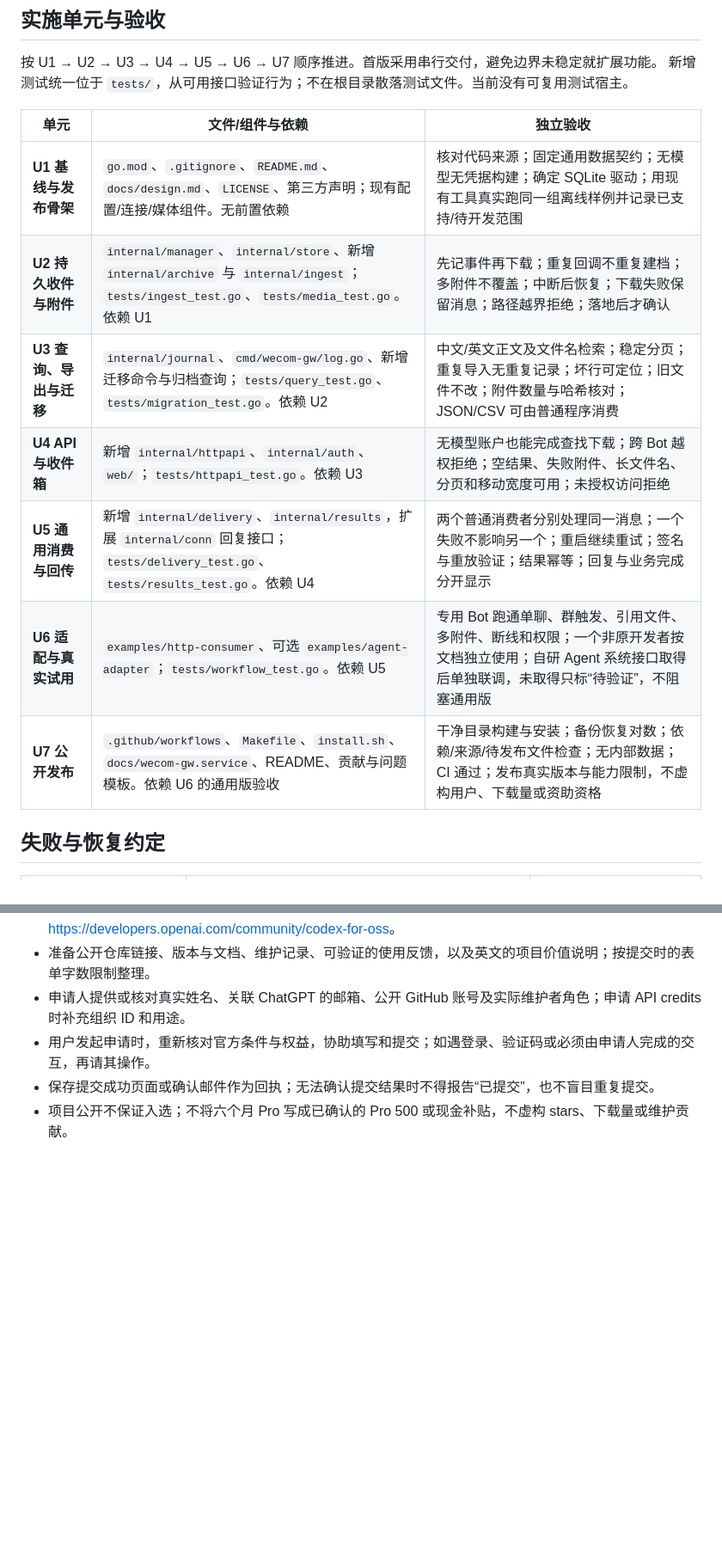
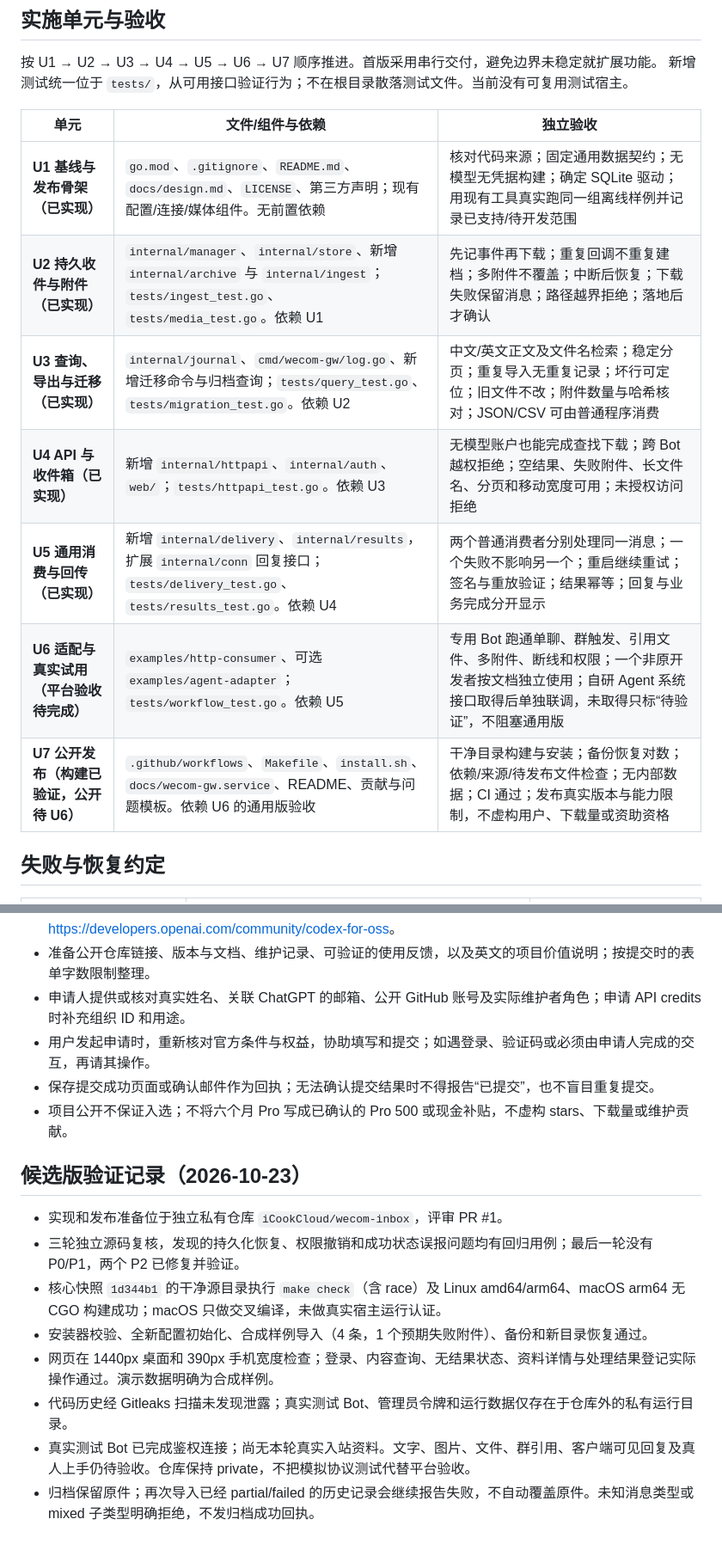
Before and after one commit to iCookCloud/wecom-inbox, a Markdown page: docs/design.md, 2 parts joined by grey strips. Shown at 86% size. Drawn GitHub-style; blank space fills up the shorter version.

Commit message:
test: verify standalone consumer workflow and document release gates

```diff
--- a/docs/design.md
+++ b/docs/design.md
@@ -81,13 +81,13 @@ README 记载的 2026-07 实测属于历史证据；本次规划没有重跑真
 
 | 单元 | 文件/组件与依赖 | 独立验收 |
 |---|---|---|
-| **U1 基线与发布骨架** | `go.mod`、`.gitignore`、`README.md`、`docs/design.md`、`LICENSE`、第三方声明；现有配置/连接/媒体组件。无前置依赖 | 核对代码来源；固定通用数据契约；无模型无凭据构建；确定 SQLite 驱动；用现有工具真实跑同一组离线样例并记录已支持/待开发范围 |
-| **U2 持久收件与附件** | `internal/manager`、`internal/store`、新增 `internal/archive` 与 `internal/ingest`；`tests/ingest_test.go`、`tests/media_test.go`。依赖 U1 | 先记事件再下载；重复回调不重复建档；多附件不覆盖；中断后恢复；下载失败保留消息；路径越界拒绝；落地后才确认 |
-| **U3 查询、导出与迁移** | `internal/journal`、`cmd/wecom-gw/log.go`、新增迁移命令与归档查询；`tests/query_test.go`、`tests/migration_test.go`。依赖 U2 | 中文/英文正文及文件名检索；稳定分页；重复导入无重复记录；坏行可定位；旧文件不改；附件数量与哈希核对；JSON/CSV 可由普通程序消费 |
-| **U4 API 与收件箱** | 新增 `internal/httpapi`、`internal/auth`、`web/`；`tests/httpapi_test.go`。依赖 U3 | 无模型账户也能完成查找下载；跨 Bot 越权拒绝；空结果、失败附件、长文件名、分页和移动宽度可用；未授权访问拒绝 |
-| **U5 通用消费与回传** | 新增 `internal/delivery`、`internal/results`，扩展 `internal/conn` 回复接口；`tests/delivery_test.go`、`tests/results_test.go`。依赖 U4 | 两个普通消费者分别处理同一消息；一个失败不影响另一个；重启继续重试；签名与重放验证；结果幂等；回复与业务完成分开显示 |
-| **U6 适配与真实试用** | `examples/http-consumer`、可选 `examples/agent-adapter`；`tests/workflow_test.go`。依赖 U5 | 专用 Bot 跑通单聊、群触发、引用文件、多附件、断线和权限；一个非原开发者按文档独立使用；自研 Agent 系统接口取得后单独联调，未取得只标“待验证”，不阻塞通用版 |
-| **U7 公开发布** | `.github/workflows`、`Makefile`、`install.sh`、`docs/wecom-gw.service`、README、贡献与问题模板。依赖 U6 的通用版验收 | 干净目录构建与安装；备份恢复对数；依赖/来源/待发布文件检查；无内部数据；CI 通过；发布真实版本与能力限制，不虚构用户、下载量或资助资格 |
+| **U1 基线与发布骨架（已实现）** | `go.mod`、`.gitignore`、`README.md`、`docs/design.md`、`LICENSE`、第三方声明；现有配置/连接/媒体组件。无前置依赖 | 核对代码来源；固定通用数据契约；无模型无凭据构建；确定 SQLite 驱动；用现有工具真实跑同一组离线样例并记录已支持/待开发范围 |
+| **U2 持久收件与附件（已实现）** | `internal/manager`、`internal/store`、新增 `internal/archive` 与 `internal/ingest`；`tests/ingest_test.go`、`tests/media_test.go`。依赖 U1 | 先记事件再下载；重复回调不重复建档；多附件不覆盖；中断后恢复；下载失败保留消息；路径越界拒绝；落地后才确认 |
+| **U3 查询、导出与迁移（已实现）** | `internal/journal`、`cmd/wecom-gw/log.go`、新增迁移命令与归档查询；`tests/query_test.go`、`tests/migration_test.go`。依赖 U2 | 中文/英文正文及文件名检索；稳定分页；重复导入无重复记录；坏行可定位；旧文件不改；附件数量与哈希核对；JSON/CSV 可由普通程序消费 |
+| **U4 API 与收件箱（已实现）** | 新增 `internal/httpapi`、`internal/auth`、`web/`；`tests/httpapi_test.go`。依赖 U3 | 无模型账户也能完成查找下载；跨 Bot 越权拒绝；空结果、失败附件、长文件名、分页和移动宽度可用；未授权访问拒绝 |
+| **U5 通用消费与回传（已实现）** | 新增 `internal/delivery`、`internal/results`，扩展 `internal/conn` 回复接口；`tests/delivery_test.go`、`tests/results_test.go`。依赖 U4 | 两个普通消费者分别处理同一消息；一个失败不影响另一个；重启继续重试；签名与重放验证；结果幂等；回复与业务完成分开显示 |
+| **U6 适配与真实试用（平台验收待完成）** | `examples/http-consumer`、可选 `examples/agent-adapter`；`tests/workflow_test.go`。依赖 U5 | 专用 Bot 跑通单聊、群触发、引用文件、多附件、断线和权限；一个非原开发者按文档独立使用；自研 Agent 系统接口取得后单独联调，未取得只标“待验证”，不阻塞通用版 |
+| **U7 公开发布（构建已验证，公开待 U6）** | `.github/workflows`、`Makefile`、`install.sh`、`docs/wecom-gw.service`、README、贡献与问题模板。依赖 U6 的通用版验收 | 干净目录构建与安装；备份恢复对数；依赖/来源/待发布文件检查；无内部数据；CI 通过；发布真实版本与能力限制，不虚构用户、下载量或资助资格 |
 
 ## 失败与恢复约定
 
@@ -127,3 +127,15 @@ Agent 专有适配需要对方接口说明或最小调用示例；不为此阻
 - 用户发起申请时，重新核对官方条件与权益，协助填写和提交；如遇登录、验证码或必须由申请人完成的交互，再请其操作。
 - 保存提交成功页面或确认邮件作为回执；无法确认提交结果时不得报告“已提交”，也不盲目重复提交。
 - 项目公开不保证入选；不将六个月 Pro 写成已确认的 Pro 500 或现金补贴，不虚构 stars、下载量或维护贡献。
+
+
+## 候选版验证记录（2026-10-23）
+
+- 实现和发布准备位于独立私有仓库 `iCookCloud/wecom-inbox`，评审 PR #1。
+- 三轮独立源码复核，发现的持久化恢复、权限撤销和成功状态误报问题均有回归用例；最后一轮没有 P0/P1，两个 P2 已修复并验证。
+- 核心快照 `1d344b1` 的干净源目录执行 `make check`（含 race）及 Linux amd64/arm64、macOS arm64 无 CGO 构建成功；macOS 只做交叉编译，未做真实宿主运行认证。
+- 安装器校验、全新配置初始化、合成样例导入（4 条，1 个预期失败附件）、备份和新目录恢复通过。
+- 网页在 1440px 桌面和 390px 手机宽度检查；登录、内容查询、无结果状态、资料详情与处理结果登记实际操作通过。演示数据明确为合成样例。
+- 代码历史经 Gitleaks 扫描未发现泄露；真实测试 Bot、管理员令牌和运行数据仅存在于仓库外的私有运行目录。
+- 真实测试 Bot 已完成鉴权连接；尚无本轮真实入站资料。文字、图片、文件、群引用、客户端可见回复及真人上手仍待验收。仓库保持 private，不把模拟协议测试代替平台验收。
+- 归档保留原件；再次导入已经 partial/failed 的历史记录会继续报告失败，不自动覆盖原件。未知消息类型或 mixed 子类型明确拒绝，不发归档成功回执。
```
Also changed, not shown: other parts of docs/design.md (+6 -6 lines), README.md (+4 -0 lines), README.zh-CN.md (+4 -0 lines), docs/assets/inbox-desktop.png (added), docs/assets/inbox-mobile.png (added), 1 other file.
